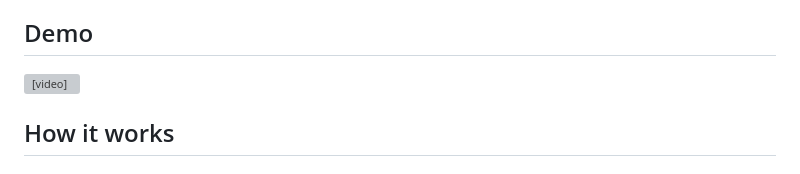
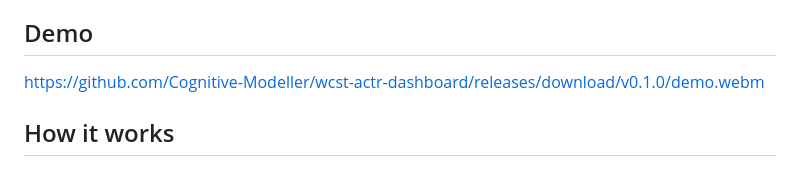
Before and after one commit to Cognitive-Modeller/wcst-actr-dashboard, a Markdown page: README.md, the part around the change. GitHub-like rendering; grey boxes are pictures that could not be loaded.

Commit message:
Use release asset URL for demo video embed in README

```diff
--- a/README.md
+++ b/README.md
@@ -6,7 +6,7 @@ The model does not use hand-coded rules or heuristics. Instead, it relies on a s
 
 ## Demo
 
-<video src="assets/demo.webm" controls width="100%"></video>
+https://github.com/Cognitive-Modeller/wcst-actr-dashboard/releases/download/v0.1.0/demo.webm
 
 ## How it works
 
```
